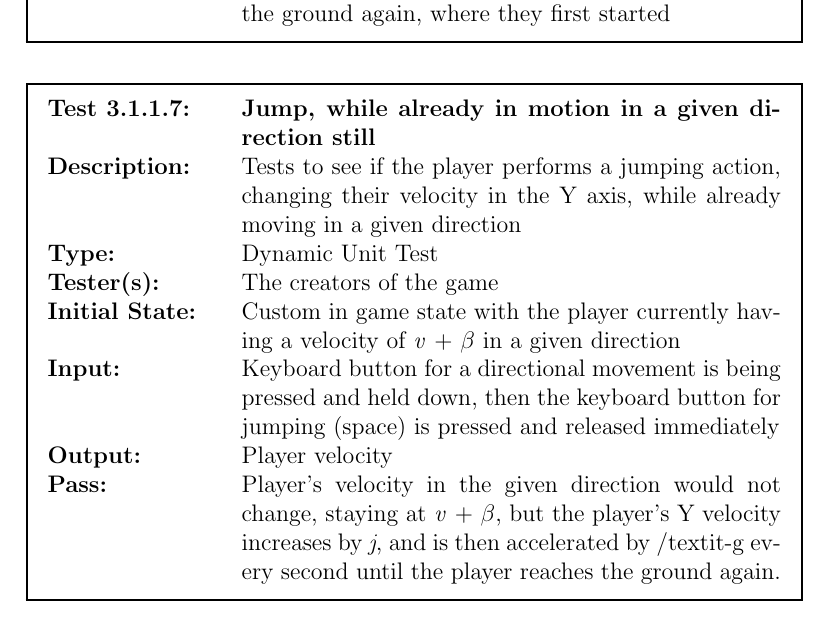
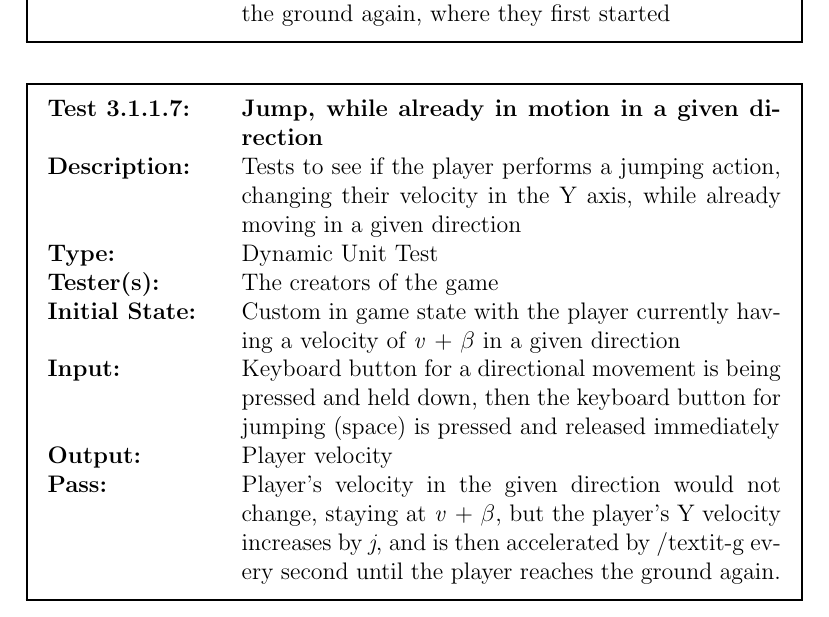
Before and after one commit to sgao1995/Capstone-Project, a LaTeX document (Docs/TestPlan/TestPlan.tex): part of page 9 of 23, cut so that both start at the same text. Compiled offline with pdfLaTeX.

Commit message:
Update TestPlan.tex

```diff
--- a/Docs/TestPlan/TestPlan.tex
+++ b/Docs/TestPlan/TestPlan.tex
@@ -184,7 +184,7 @@ See Gantt Chart at the following url ...
 
 \begin{mdframed}[linewidth=1pt]
 \begin{tabularx}{\textwidth}{@{}p{3cm}X@{}}
-{\bf Test 3.1.1.7:} & {\bf Jump, while already in motion in a given direction still}\\[\baselineskip]
+{\bf Test 3.1.1.7:} & {\bf Jump, while already in motion in a given direction}\\[\baselineskip]
 {\bf Description:} & Tests to see if the player performs a jumping action, changing their velocity in the Y axis, while already moving in a given direction\\[0.5\baselineskip]
 {\bf Type:} & Dynamic Unit Test\\[0.5\baselineskip]
 {\bf Tester(s):} & The creators of the game\\[0.5\baselineskip]
```
